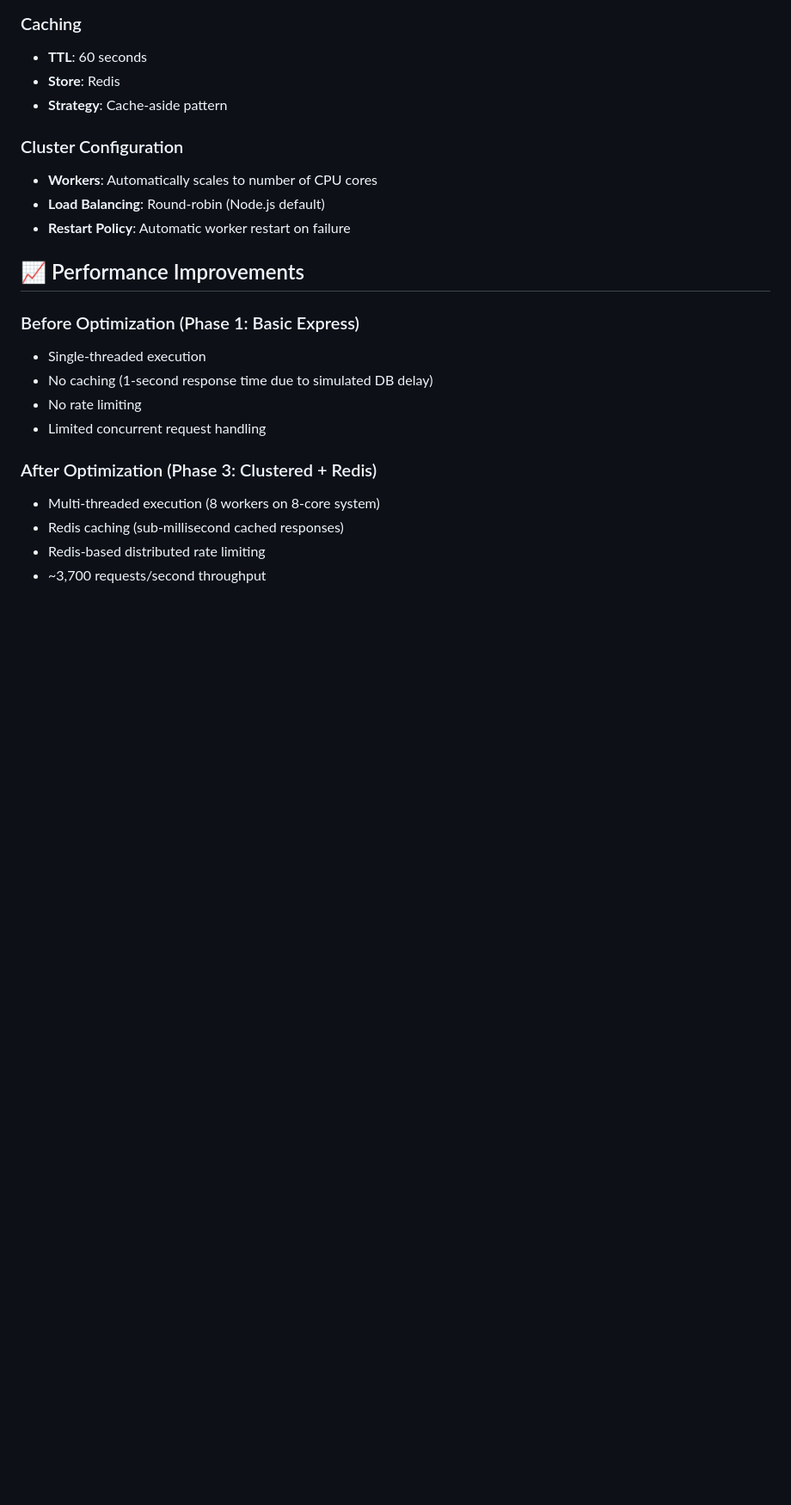
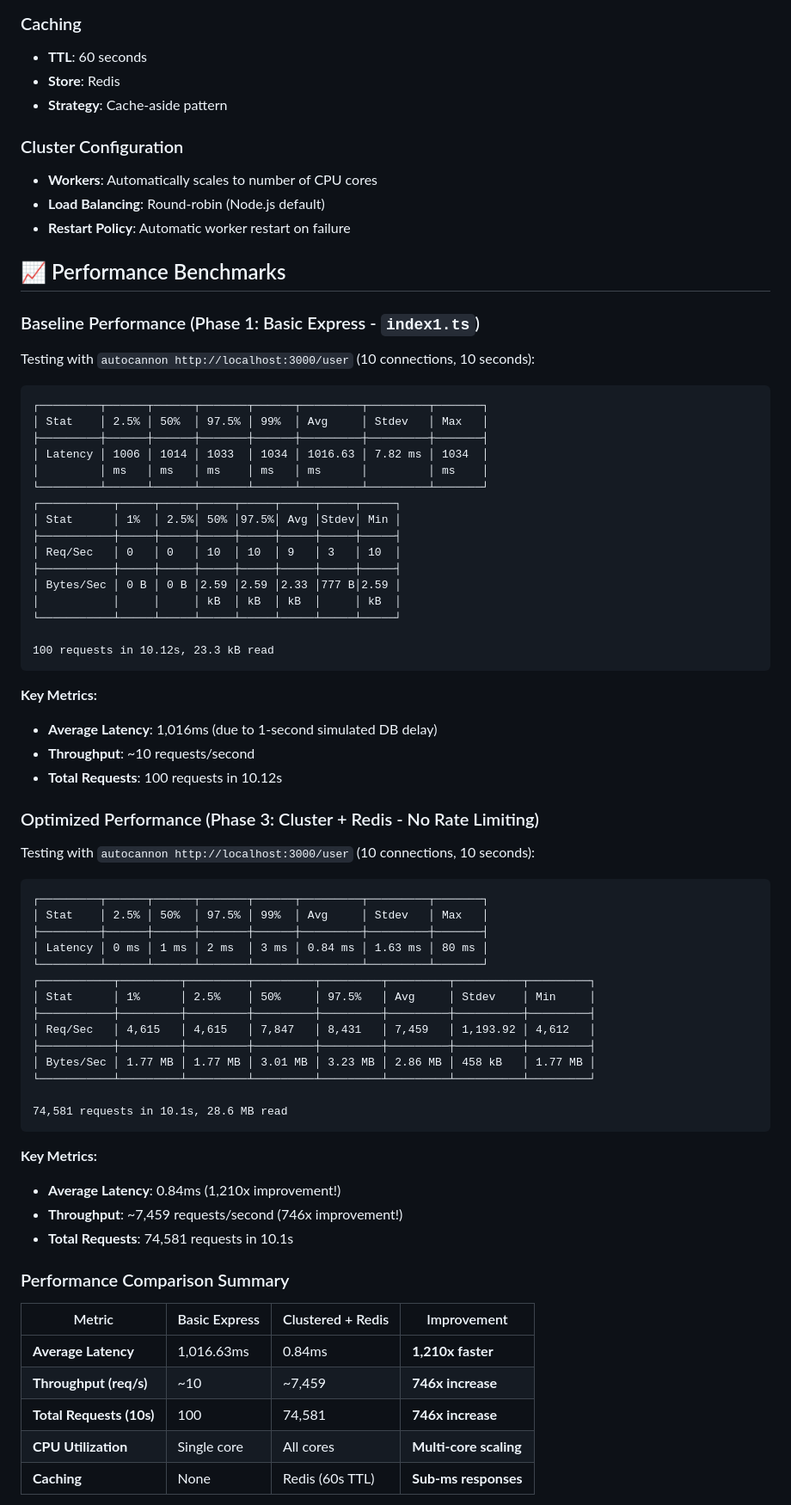
Before and after one commit to KseniiaRiabova/scalable-api, a Markdown page: README.md, the part around one of its changes. Shown at 86% size. Rendered like a GitHub page; blank space fills up the shorter version.

Commit message:
Update README with detailed performance benchmarks
- Expanded the performance section to include detailed before-and-after benchmarks using autocannon, highlighting the impact of Redis caching and clustering.

- Added a comparison table, key metrics, and notes on optimizations and testing methodology.

````diff
--- a/README.md
+++ b/README.md
@@ -173,18 +173,71 @@ For accurate cache testing, use Postman or curl to see the true server-side cach
 - **Load Balancing**: Round-robin (Node.js default)
 - **Restart Policy**: Automatic worker restart on failure
 
-## 📈 Performance Improvements
+## 📈 Performance Benchmarks
 
-### Before Optimization (Phase 1: Basic Express)
+### Baseline Performance (Phase 1: Basic Express - `index1.ts`)
 
-- Single-threaded execution
-- No caching (1-second response time due to simulated DB delay)
-- No rate limiting
-- Limited concurrent request handling
+Testing with `autocannon http://localhost:3000/user` (10 connections, 10 seconds):
 
-### After Optimization (Phase 3: Clustered + Redis)
+```
+┌─────────┬──────┬──────┬───────┬──────┬─────────┬─────────┬───────┐
+│ Stat    │ 2.5% │ 50%  │ 97.5% │ 99%  │ Avg     │ Stdev   │ Max   │
+├─────────┼──────┼──────┼───────┼──────┼─────────┼─────────┼───────┤
+│ Latency │ 1006 │ 1014 │ 1033  │ 1034 │ 1016.63 │ 7.82 ms │ 1034  │
+│         │ ms   │ ms   │ ms    │ ms   │ ms      │         │ ms    │
+└─────────┴──────┴──────┴───────┴──────┴─────────┴─────────┴───────┘
+┌───────────┬─────┬─────┬─────┬─────┬─────┬─────┬─────┐
+│ Stat      │ 1%  │ 2.5%│ 50% │97.5%│ Avg │Stdev│ Min │
+├───────────┼─────┼─────┼─────┼─────┼─────┼─────┼─────┤
+│ Req/Sec   │ 0   │ 0   │ 10  │ 10  │ 9   │ 3   │ 10  │
+├───────────┼─────┼─────┼─────┼─────┼─────┼─────┼─────┤
+│ Bytes/Sec │ 0 B │ 0 B │2.59 │2.59 │2.33 │777 B│2.59 │
+│           │     │     │ kB  │ kB  │ kB  │     │ kB  │
+└───────────┴─────┴─────┴─────┴─────┴─────┴─────┴─────┘
 
-- Multi-threaded execution (8 workers on 8-core system)
-- Redis caching (sub-millisecond cached responses)
-- Redis-based distributed rate limiting
-- ~3,700 requests/second throughput
+100 requests in 10.12s, 23.3 kB read
+```
+
+**Key Metrics:**
+
+- **Average Latency**: 1,016ms (due to 1-second simulated DB delay)
+- **Throughput**: ~10 requests/second
+- **Total Requests**: 100 requests in 10.12s
+
+### Optimized Performance (Phase 3: Cluster + Redis - No Rate Limiting)
+
+Testing with `autocannon http://localhost:3000/user` (10 connections, 10 seconds):
+
+```
+┌─────────┬──────┬──────┬───────┬──────┬─────────┬─────────┬───────┐
+│ Stat    │ 2.5% │ 50%  │ 97.5% │ 99%  │ Avg     │ Stdev   │ Max   │
+├─────────┼──────┼──────┼───────┼──────┼─────────┼─────────┼───────┤
+│ Latency │ 0 ms │ 1 ms │ 2 ms  │ 3 ms │ 0.84 ms │ 1.63 ms │ 80 ms │
+└─────────┴──────┴──────┴───────┴──────┴─────────┴─────────┴───────┘
+┌───────────┬─────────┬─────────┬─────────┬─────────┬─────────┬──────────┬─────────┐
+│ Stat      │ 1%      │ 2.5%    │ 50%     │ 97.5%   │ Avg     │ Stdev    │ Min     │
+├───────────┼─────────┼─────────┼─────────┼─────────┼─────────┼──────────┼─────────┤
+│ Req/Sec   │ 4,615   │ 4,615   │ 7,847   │ 8,431   │ 7,459   │ 1,193.92 │ 4,612   │
+├───────────┼─────────┼─────────┼─────────┼─────────┼─────────┼──────────┼─────────┤
+│ Bytes/Sec │ 1.77 MB │ 1.77 MB │ 3.01 MB │ 3.23 MB │ 2.86 MB │ 458 kB   │ 1.77 MB │
+└───────────┴─────────┴─────────┴─────────┴─────────┴─────────┴──────────┴─────────┘
+
+74,581 requests in 10.1s, 28.6 MB read
+```
+
+**Key Metrics:**
+
+- **Average Latency**: 0.84ms (1,210x improvement!)
+- **Throughput**: ~7,459 requests/second (746x improvement!)
+- **Total Requests**: 74,581 requests in 10.1s
+
+### Performance Comparison Summary
+
+| Metric                   | Basic Express | Clustered + Redis | Improvement            |
+| ------------------------ | ------------- | ----------------- | ---------------------- |
+| **Average Latency**      | 1,016.63ms    | 0.84ms            | **1,210x faster**      |
+| **Throughput (req/s)**   | ~10           | ~7,459            | **746x increase**      |
+| **Total Requests (10s)** | 100           | 74,581            | **746x increase**      |
+| **CPU Utilization**      | Single core   | All cores         | **Multi-core scaling** |
+| **Caching**              | None          | Redis (60s TTL)   | **Sub-ms responses**   |
+
````
Also changed, not shown: other parts of README.md (+13 -0 lines).
